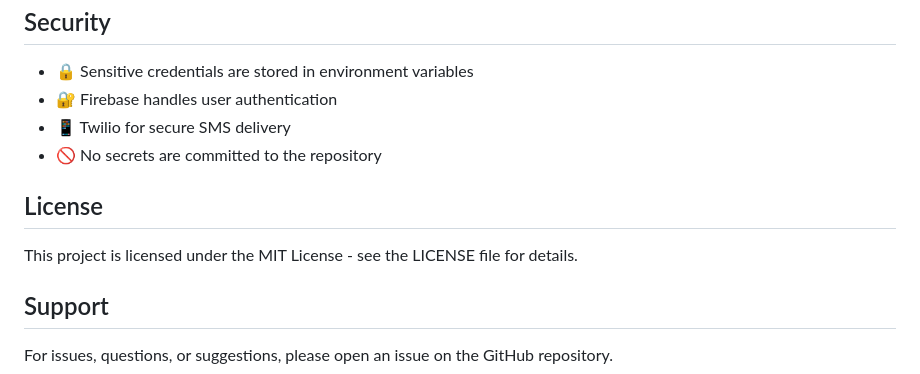
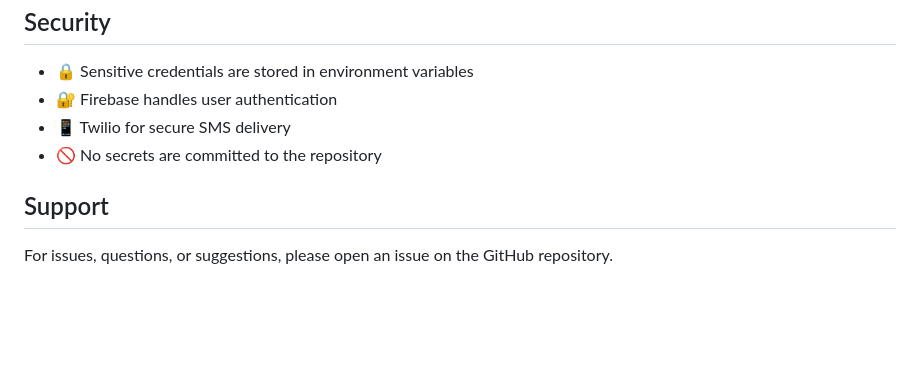
Before and after one commit to SAINATH0224/Himabindu-Home-Foods, a Markdown page: README.md, the part around the change. Drawn GitHub-style; blank space fills up the shorter version.

```diff
--- a/README.md
+++ b/README.md
@@ -220,10 +220,6 @@ Contributions are welcome! Please feel free to submit a Pull Request.
 - 📱 Twilio for secure SMS delivery
 - 🚫 No secrets are committed to the repository
 
-## License
-
-This project is licensed under the MIT License - see the LICENSE file for details.
-
 ## Support
 
 For issues, questions, or suggestions, please open an issue on the GitHub repository.
```
